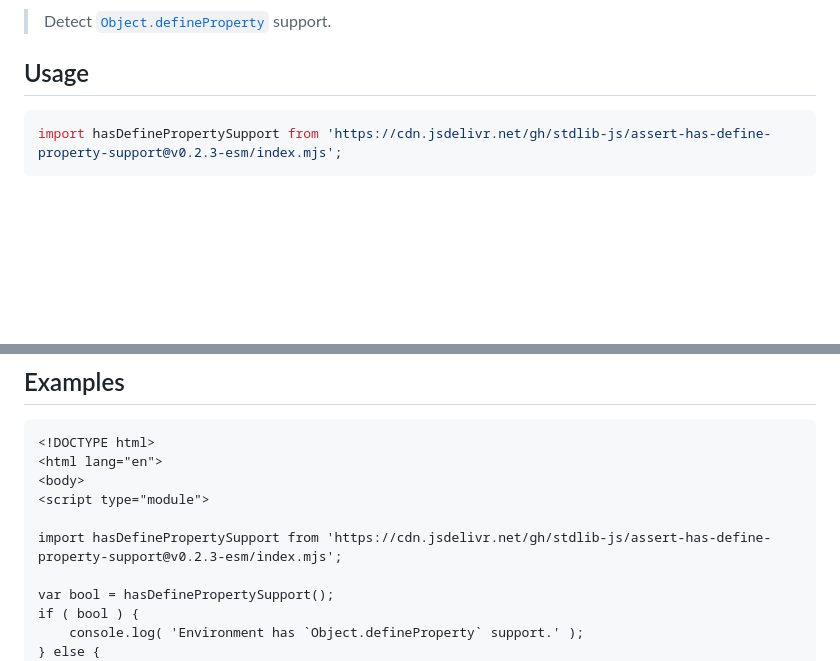
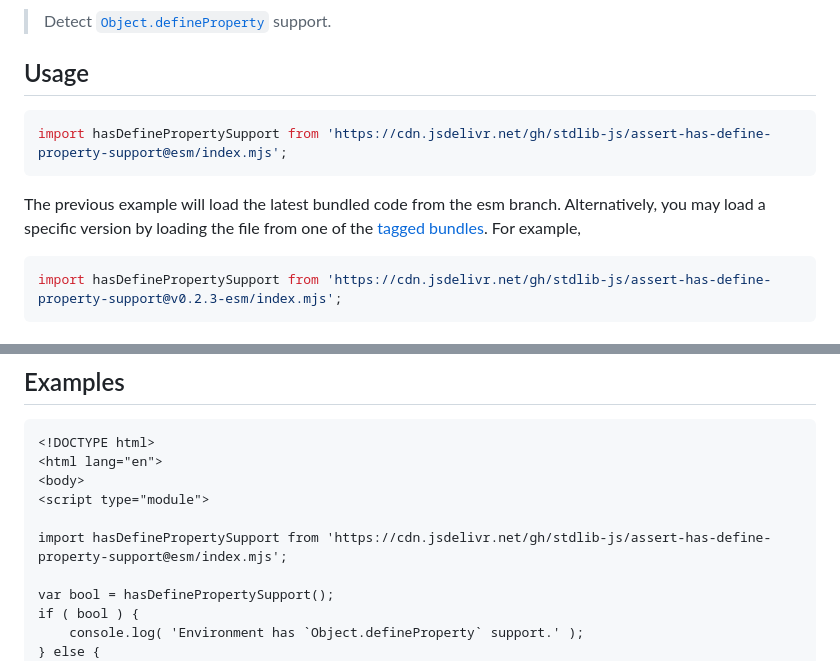
Before and after one commit to stdlib-js/assert-has-define-property-support, a Markdown page: README.md, 2 parts joined by grey strips. GitHub-like rendering; blank space fills up the shorter version.

Commit message:
Auto-generated commit

````diff
--- a/README.md
+++ b/README.md
@@ -42,6 +42,11 @@ limitations under the License.
 ## Usage
 
 ```javascript
+import hasDefinePropertySupport from 'https://cdn.jsdelivr.net/gh/stdlib-js/assert-has-define-property-support@esm/index.mjs';
+```
+The previous example will load the latest bundled code from the esm branch. Alternatively, you may load a specific version by loading the file from one of the [tagged bundles](https://github.com/stdlib-js/assert-has-define-property-support/tags). For example,
+
+```javascript
 import hasDefinePropertySupport from 'https://cdn.jsdelivr.net/gh/stdlib-js/assert-has-define-property-support@v0.2.3-esm/index.mjs';
 ```
 
@@ -70,7 +75,7 @@ var bool = hasDefinePropertySupport();
 <body>
 <script type="module">
 
-import hasDefinePropertySupport from 'https://cdn.jsdelivr.net/gh/stdlib-js/assert-has-define-property-support@v0.2.3-esm/index.mjs';
+import hasDefinePropertySupport from 'https://cdn.jsdelivr.net/gh/stdlib-js/assert-has-define-property-support@esm/index.mjs';
 
 var bool = hasDefinePropertySupport();
 if ( bool ) {
````
